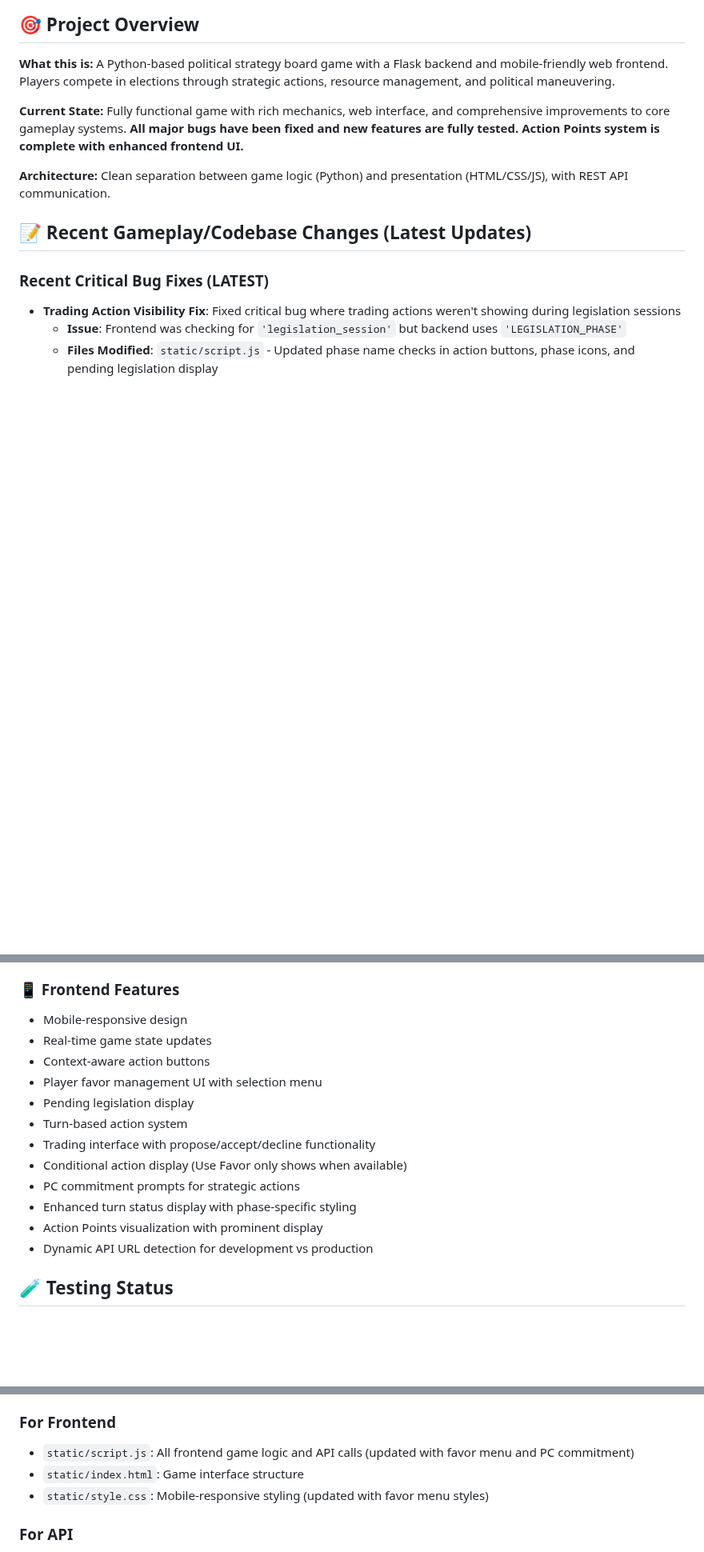
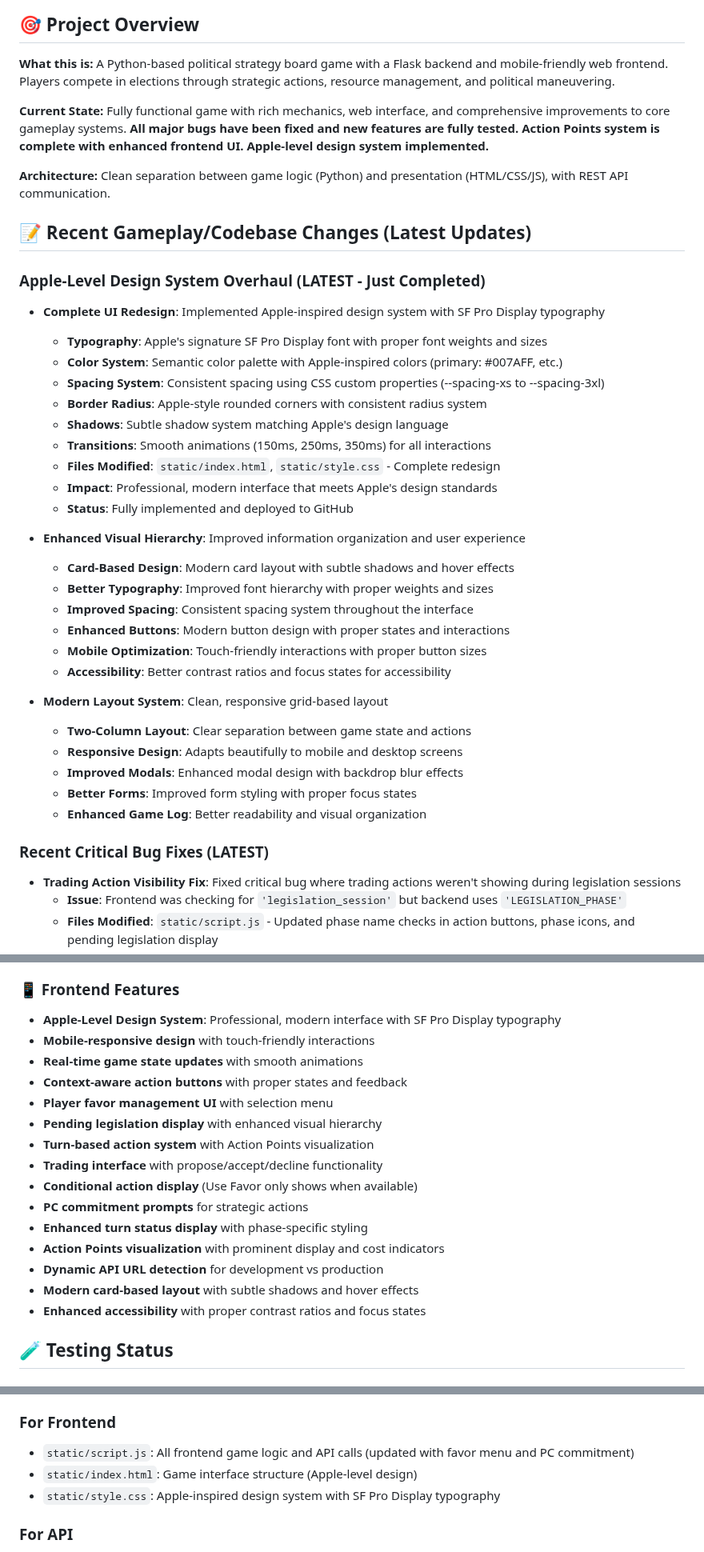
Before and after one commit to hirememorey/election_game, a Markdown page: LLM_HANDOFF_CONTEXT.md, 3 parts joined by grey strips. Shown at 80% size. Rendered like a GitHub page; blank space fills up the shorter version.

```diff
--- a/LLM_HANDOFF_CONTEXT.md
+++ b/LLM_HANDOFF_CONTEXT.md
@@ -4,11 +4,38 @@
 
 **What this is:** A Python-based political strategy board game with a Flask backend and mobile-friendly web frontend. Players compete in elections through strategic actions, resource management, and political maneuvering.
 
-**Current State:** Fully functional game with rich mechanics, web interface, and comprehensive improvements to core gameplay systems. **All major bugs have been fixed and new features are fully tested.** **Action Points system is complete with enhanced frontend UI.**
+**Current State:** Fully functional game with rich mechanics, web interface, and comprehensive improvements to core gameplay systems. **All major bugs have been fixed and new features are fully tested.** **Action Points system is complete with enhanced frontend UI.** **Apple-level design system implemented.**
 
 **Architecture:** Clean separation between game logic (Python) and presentation (HTML/CSS/JS), with REST API communication.
 
 ## 📝 Recent Gameplay/Codebase Changes (Latest Updates)
+
+### Apple-Level Design System Overhaul (LATEST - Just Completed)
+- **Complete UI Redesign**: Implemented Apple-inspired design system with SF Pro Display typography
+  - **Typography**: Apple's signature SF Pro Display font with proper font weights and sizes
+  - **Color System**: Semantic color palette with Apple-inspired colors (primary: #007AFF, etc.)
+  - **Spacing System**: Consistent spacing using CSS custom properties (--spacing-xs to --spacing-3xl)
+  - **Border Radius**: Apple-style rounded corners with consistent radius system
+  - **Shadows**: Subtle shadow system matching Apple's design language
+  - **Transitions**: Smooth animations (150ms, 250ms, 350ms) for all interactions
+  - **Files Modified**: `static/index.html`, `static/style.css` - Complete redesign
+  - **Impact**: Professional, modern interface that meets Apple's design standards
+  - **Status**: Fully implemented and deployed to GitHub
+
+- **Enhanced Visual Hierarchy**: Improved information organization and user experience
+  - **Card-Based Design**: Modern card layout with subtle shadows and hover effects
+  - **Better Typography**: Improved font hierarchy with proper weights and sizes
+  - **Improved Spacing**: Consistent spacing system throughout the interface
+  - **Enhanced Buttons**: Modern button design with proper states and interactions
+  - **Mobile Optimization**: Touch-friendly interactions with proper button sizes
+  - **Accessibility**: Better contrast ratios and focus states for accessibility
+
+- **Modern Layout System**: Clean, responsive grid-based layout
+  - **Two-Column Layout**: Clear separation between game state and actions
+  - **Responsive Design**: Adapts beautifully to mobile and desktop screens
+  - **Improved Modals**: Enhanced modal design with backdrop blur effects
+  - **Better Forms**: Improved form styling with proper focus states
+  - **Enhanced Game Log**: Better readability and visual organization
 
 ### Recent Critical Bug Fixes (LATEST)
 - **Trading Action Visibility Fix**: Fixed critical bug where trading actions weren't showing during legislation sessions
@@ -257,18 +284,21 @@
 - **Deployment**: Successfully deployed to Render at https://election-game.onrender.com
 
 ### 📱 Frontend Features
-- Mobile-responsive design
-- Real-time game state updates
-- Context-aware action buttons
-- Player favor management UI with selection menu
-- Pending legislation display
-- Turn-based action system
-- Trading interface with propose/accept/decline functionality
-- Conditional action display (Use Favor only shows when available)
-- PC commitment prompts for strategic actions
-- Enhanced turn status display with phase-specific styling
-- Action Points visualization with prominent display
-- Dynamic API URL detection for development vs production
+- **Apple-Level Design System**: Professional, modern interface with SF Pro Display typography
+- **Mobile-responsive design** with touch-friendly interactions
+- **Real-time game state updates** with smooth animations
+- **Context-aware action buttons** with proper states and feedback
+- **Player favor management UI** with selection menu
+- **Pending legislation display** with enhanced visual hierarchy
+- **Turn-based action system** with Action Points visualization
+- **Trading interface** with propose/accept/decline functionality
+- **Conditional action display** (Use Favor only shows when available)
+- **PC commitment prompts** for strategic actions
+- **Enhanced turn status display** with phase-specific styling
+- **Action Points visualization** with prominent display and cost indicators
+- **Dynamic API URL detection** for development vs production
+- **Modern card-based layout** with subtle shadows and hover effects
+- **Enhanced accessibility** with proper contrast ratios and focus states
 
 ## 🧪 Testing Status
 
@@ -334,8 +364,8 @@
 
 ### For Frontend
 - `static/script.js`: All frontend game logic and API calls (updated with favor menu and PC commitment)
-- `static/index.html`: Game interface structure
-- `static/style.css`: Mobile-responsive styling (updated with favor menu styles)
+- `static/index.html`: Game interface structure (Apple-level design)
+- `static/style.css`: Apple-inspired design system with SF Pro Display typography
 
 ### For API
 - `server.py`: All API endpoints and request handling
```
Also changed, not shown: other parts of LLM_HANDOFF_CONTEXT.md (+2 -2 lines), DEVELOPER_HANDOFF.md (+41 -18 lines).
